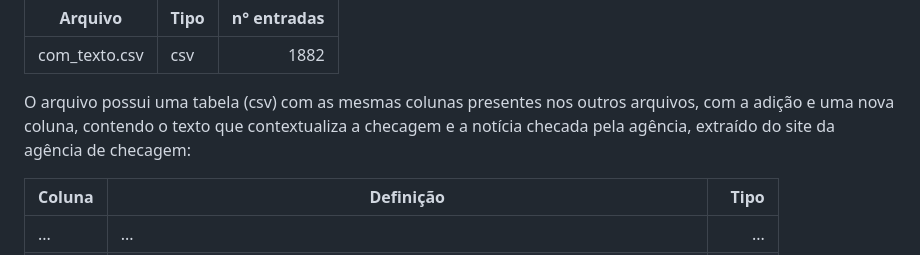
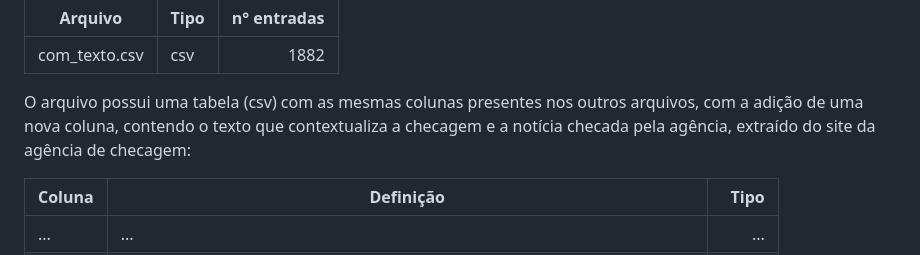
Before and after one commit to Interfaces-UFSCAR/Dataset-FactPolCheckBr, a Markdown page: README.md, the part around the change. Drawn GitHub-style.

```diff
--- a/README.md
+++ b/README.md
@@ -38,7 +38,7 @@ Os dados que incluem os textos das checagens estão agregados no arquivo com_tex
 |----------------------|--------------------------|-----------------:|
 | com_texto.csv        | csv                      | 1882             |
 
-O arquivo possui uma tabela (csv) com as mesmas colunas presentes nos outros arquivos, com a adição e uma nova coluna, contendo o texto que contextualiza a checagem e a notícia checada pela agência, extraído do site da agência de checagem:
+O arquivo possui uma tabela (csv) com as mesmas colunas presentes nos outros arquivos, com a adição de uma nova coluna, contendo o texto que contextualiza a checagem e a notícia checada pela agência, extraído do site da agência de checagem:
 
 | Coluna                          | Definição                                                                  | Tipo                         |
 |---------------------------------|----------------------------------------------------------------------------|-----------------------------:|
```
